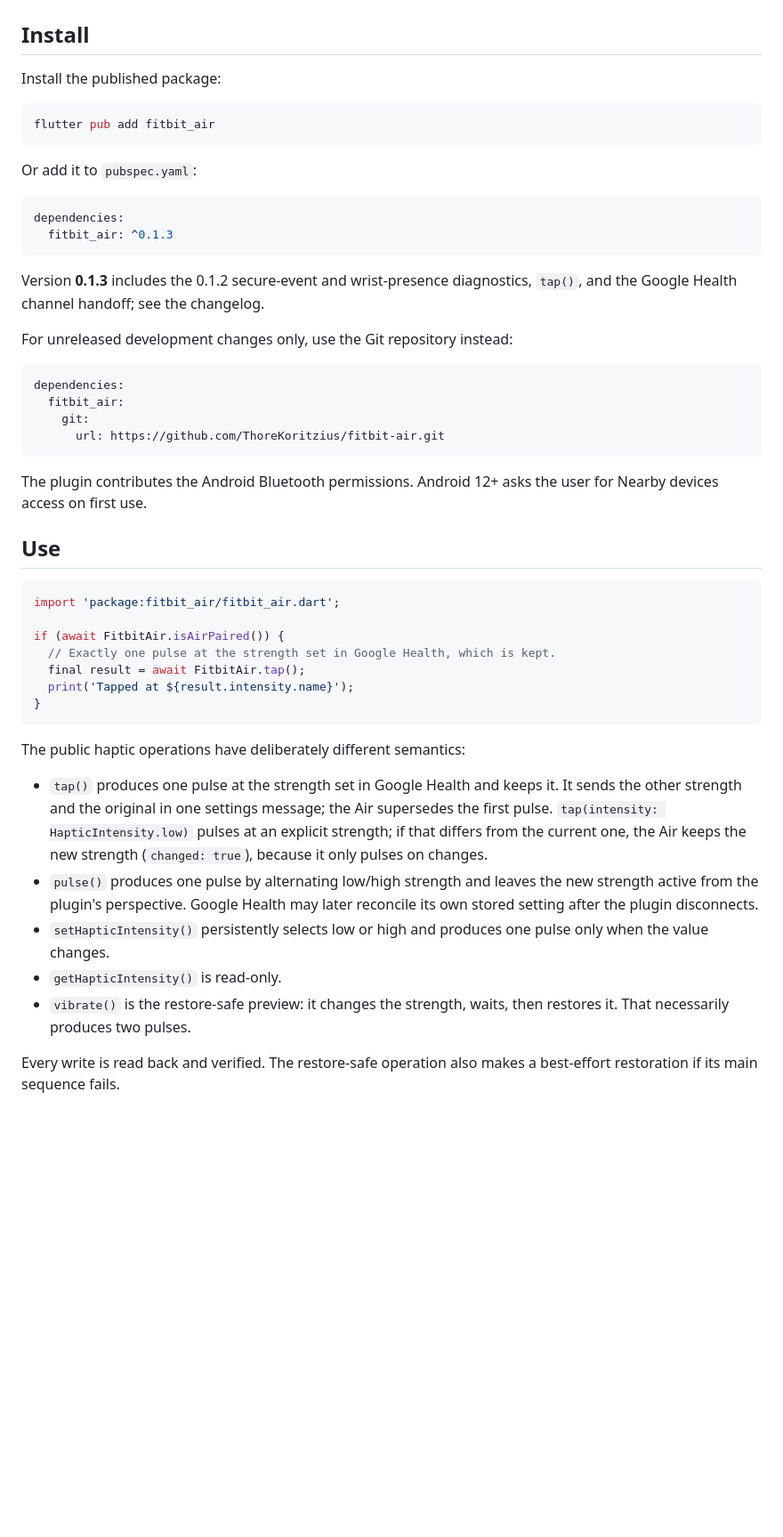
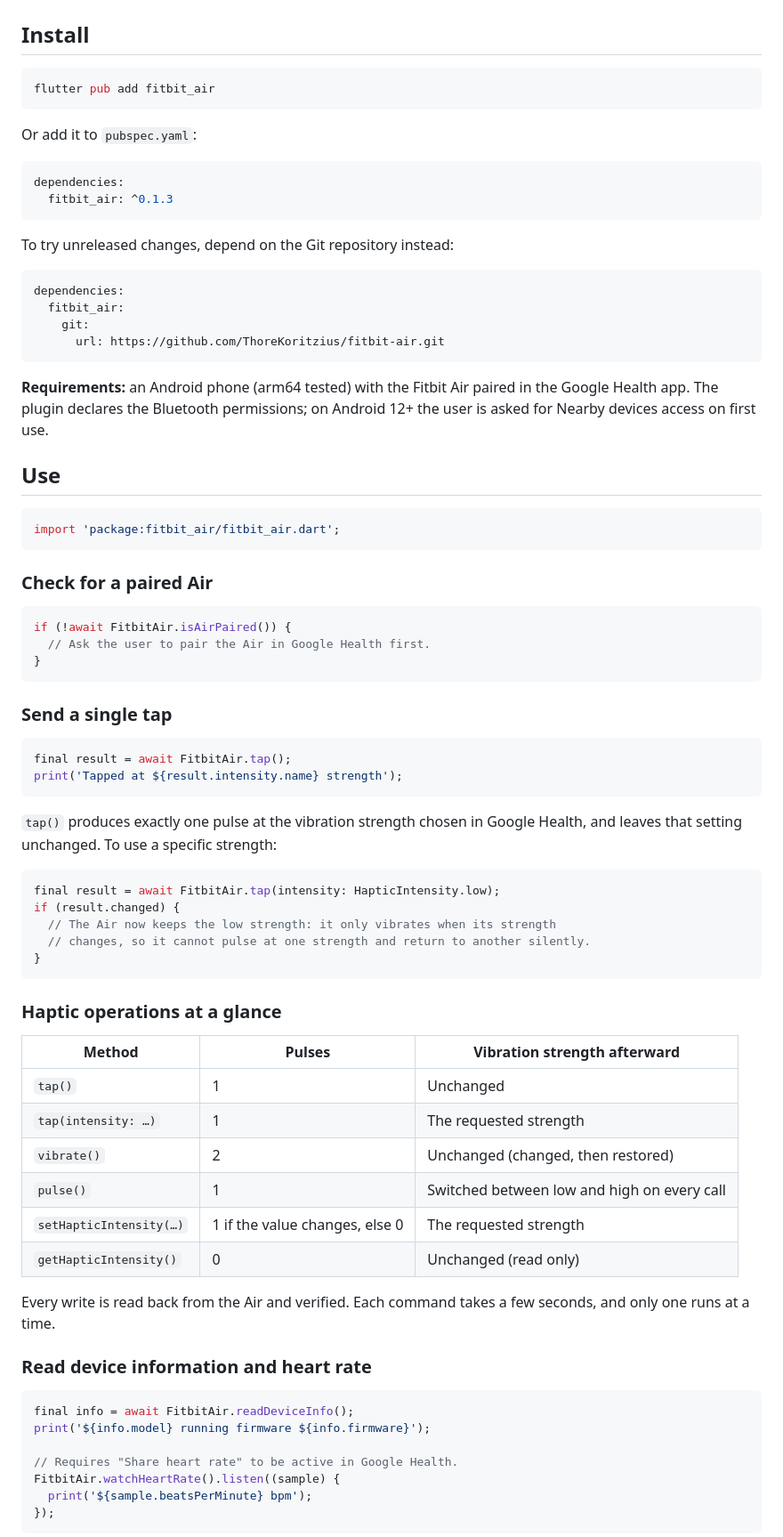
Before and after one commit to Kazuma96550/fitbit-air, a Markdown page: README.md, the part around one of its changes. Shown at 89% size. GitHub-like rendering; blank space fills up the shorter version.

Commit message:
Rewrite README install and usage sections
Drop the redundant version note and organize Use into short task-based
sections with compile-checked examples: pairing check, tap, haptic
operations table, device info and heart rate, error codes, and
notification dispatch with AirHapticKind.tap.

Co-Authored-By: Claude Opus 5.5 <noreply@anthropic.com>

````diff
--- a/README.md
+++ b/README.md
@@ -20,8 +20,6 @@ same Android phone in the installed Google Health app.
 
 ## Install
 
-Install the published package:
-
 ```bash
 flutter pub add fitbit_air
 ```
@@ -33,10 +31,7 @@ dependencies:
   fitbit_air: ^0.1.3
 ```
 
-Version **0.1.3** includes the 0.1.2 secure-event and wrist-presence
-diagnostics, `tap()`, and the Google Health channel handoff; see the changelog.
-
-For unreleased development changes only, use the Git repository instead:
+To try unreleased changes, depend on the Git repository instead:
 
 ```yaml
 dependencies:
@@ -45,36 +40,65 @@ dependencies:
       url: https://github.com/ThoreKoritzius/fitbit-air.git
 ```
 
-The plugin contributes the Android Bluetooth permissions. Android 12+ asks the
-user for Nearby devices access on first use.
+**Requirements:** an Android phone (arm64 tested) with the Fitbit Air paired in
+the Google Health app. The plugin declares the Bluetooth permissions; on
+Android 12+ the user is asked for Nearby devices access on first use.
 
 ## Use
 
 ```dart
 import 'package:fitbit_air/fitbit_air.dart';
+```
 
-if (await FitbitAir.isAirPaired()) {
-  // Exactly one pulse at the strength set in Google Health, which is kept.
-  final result = await FitbitAir.tap();
-  print('Tapped at ${result.intensity.name}');
+### Check for a paired Air
+
+```dart
+if (!await FitbitAir.isAirPaired()) {
+  // Ask the user to pair the Air in Google Health first.
 }
 ```
 
-The public haptic operations have deliberately different semantics:
+### Send a single tap
 
-- `tap()` produces one pulse at the strength set in Google Health and keeps it.
-  It sends the other strength and the original in one settings message; the
-  Air supersedes the first pulse. `tap(intensity: HapticIntensity.low)` pulses
-  at an explicit strength; if that differs from the current one, the Air keeps
-  the new strength (`changed: true`), because it only pulses on changes.
-- `pulse()` produces one pulse by alternating low/high strength and leaves the
-  new strength active from the plugin's perspective. Google Health may later
-  reconcile its own stored setting after the plugin disconnects.
-- `setHapticIntensity()` persistently selects low or high and produces one pulse
-  only when the value changes.
-- `getHapticIntensity()` is read-only.
-- `vibrate()` is the restore-safe preview: it changes the strength, waits, then
-  restores it. That necessarily produces two pulses.
+```dart
+final result = await FitbitAir.tap();
+print('Tapped at ${result.intensity.name} strength');
+```
 
-Every write is read back and verified. The restore-safe operation also makes a
-best-effort restoration if its main sequence fails.
+`tap()` produces exactly one pulse at the vibration strength chosen in Google
+Health, and leaves that setting unchanged. To use a specific strength:
+
+```dart
+final result = await FitbitAir.tap(intensity: HapticIntensity.low);
+if (result.changed) {
+  // The Air now keeps the low strength: it only vibrates when its strength
+  // changes, so it cannot pulse at one strength and return to another silently.
+}
+```
+
+### Haptic operations at a glance
+
+| Method | Pulses | Vibration strength afterward |
+|---|---|---|
+| `tap()` | 1 | Unchanged |
+| `tap(intensity: …)` | 1 | The requested strength |
+| `vibrate()` | 2 | Unchanged (changed, then restored) |
+| `pulse()` | 1 | Switched between low and high on every call |
+| `setHapticIntensity(…)` | 1 if the value changes, else 0 | The requested strength |
+| `getHapticIntensity()` | 0 | Unchanged (read only) |
+
+Every write is read back from the Air and verified. Each command takes a few
+seconds, and only one runs at a time.
+
+### Read device information and heart rate
+
+```dart
+final info = await FitbitAir.readDeviceInfo();
+print('${info.model} running firmware ${info.firmware}');
+
+// Requires "Share heart rate" to be active in Google Health.
+FitbitAir.watchHeartRate().listen((sample) {
+  print('${sample.beatsPerMinute} bpm');
+});
+```
+
````
Also changed, not shown: other parts of README.md (+39 -0 lines), doc/background.md (+1 -1 lines).
